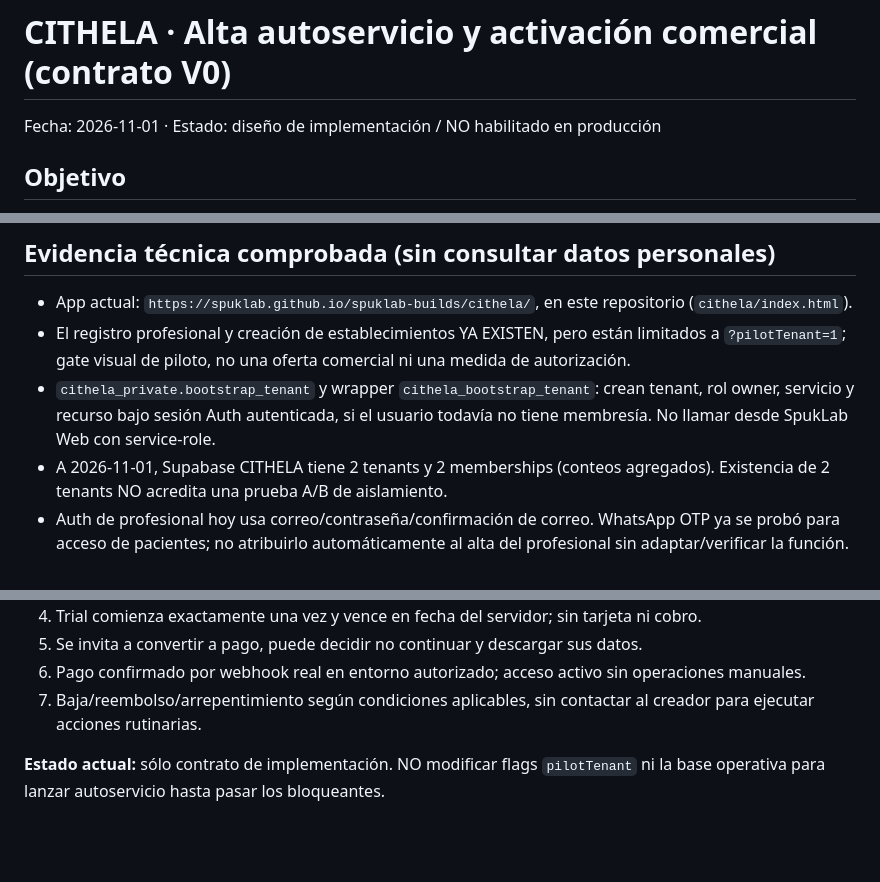
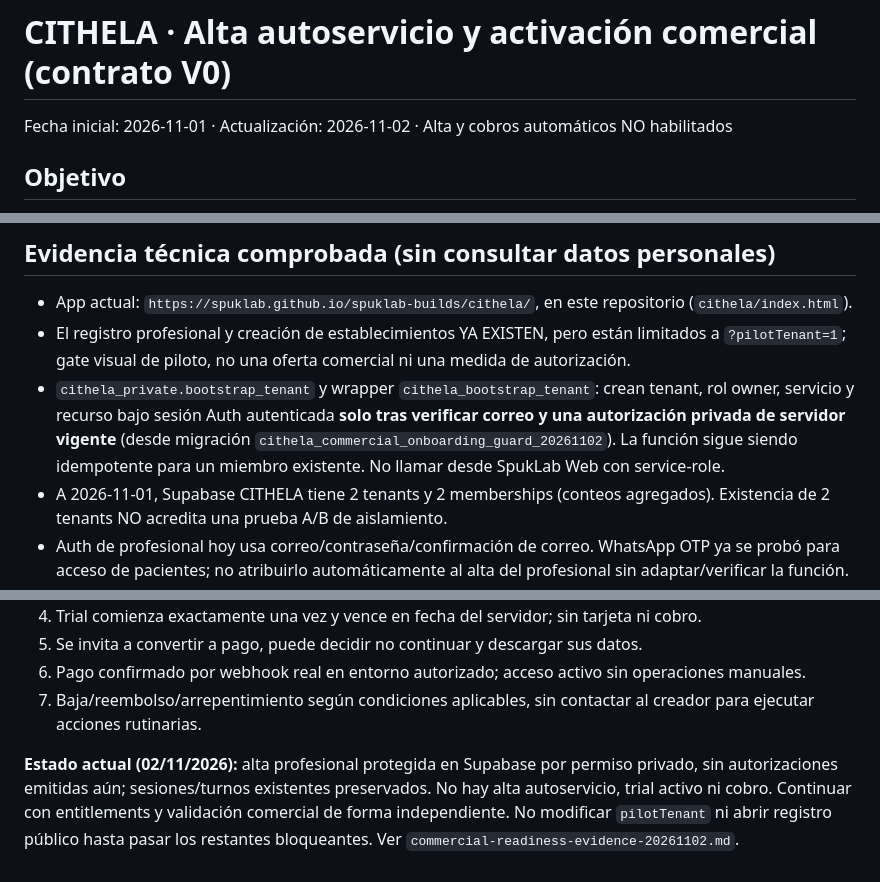
Before and after one commit to SpukLab/spuklab-builds, a Markdown page: cithela/docs/selfservice-commercial-onboarding-20261101.md, 3 parts joined by grey strips. GitHub-like rendering; blank space fills up the shorter version.

Commit message:
docs(cithela): synchronize selfservice contract with active guarded bootstrap

```diff
--- a/cithela/docs/selfservice-commercial-onboarding-20261101.md
+++ b/cithela/docs/selfservice-commercial-onboarding-20261101.md
@@ -1,5 +1,5 @@
 # CITHELA · Alta autoservicio y activación comercial (contrato V0)
-Fecha: 2026-11-01 · Estado: diseño de implementación / NO habilitado en producción
+Fecha inicial: 2026-11-01 · Actualización: 2026-11-02 · Alta y cobros automáticos NO habilitados
 
 ## Objetivo
 Cliente que llega desde SpukLab Web → resuelve dudas frecuentes SIN IA → conoce planes → verifica identidad profesional → crea un establecimiento aislado → configura agenda → comienza una prueba gratuita → decide pagar ARS 18.000/mes (precio propuesto; impuestos/condiciones por verificar) → mantiene acceso según su suscripción. Sin intervención humana habitual. Soporte humano para excepciones.
@@ -7,7 +7,7 @@ Cliente que llega desde SpukLab Web → resuelve dudas frecuentes SIN IA → con
 ## Evidencia técnica comprobada (sin consultar datos personales)
 - App actual: `https://spuklab.github.io/spuklab-builds/cithela/`, en este repositorio (`cithela/index.html`).
 - El registro profesional y creación de establecimientos YA EXISTEN, pero están limitados a `?pilotTenant=1`; gate visual de piloto, no una oferta comercial ni una medida de autorización.
-- `cithela_private.bootstrap_tenant` y wrapper `cithela_bootstrap_tenant`: crean tenant, rol owner, servicio y recurso bajo sesión Auth autenticada, si el usuario todavía no tiene membresía. No llamar desde SpukLab Web con service-role.
+- `cithela_private.bootstrap_tenant` y wrapper `cithela_bootstrap_tenant`: crean tenant, rol owner, servicio y recurso bajo sesión Auth autenticada **solo tras verificar correo y una autorización privada de servidor vigente** (desde migración `cithela_commercial_onboarding_guard_20261102`). La función sigue siendo idempotente para un miembro existente. No llamar desde SpukLab Web con service-role.
 - A 2026-11-01, Supabase CITHELA tiene 2 tenants y 2 memberships (conteos agregados). Existencia de 2 tenants NO acredita una prueba A/B de aislamiento.
 - Auth de profesional hoy usa correo/contraseña/confirmación de correo. WhatsApp OTP ya se probó para acceso de pacientes; no atribuirlo automáticamente al alta del profesional sin adaptar/verificar la función.
 - Sin tabla de suscripciones comerciales/entitlements en CITHELA; no activar planes a partir de parámetros URL o del navegador.
@@ -66,4 +66,4 @@ Entitlement: `organization_id, tenant_id, product='cithela', plan_id, subscripti
 6. Pago confirmado por webhook real en entorno autorizado; acceso activo sin operaciones manuales.
 7. Baja/reembolso/arrepentimiento según condiciones aplicables, sin contactar al creador para ejecutar acciones rutinarias.
 
-**Estado actual:** sólo contrato de implementación. NO modificar flags `pilotTenant` ni la base operativa para lanzar autoservicio hasta pasar los bloqueantes.
+**Estado actual (02/11/2026):** alta profesional protegida en Supabase por permiso privado, sin autorizaciones emitidas aún; sesiones/turnos existentes preservados. No hay alta autoservicio, trial activo ni cobro. Continuar con entitlements y validación comercial de forma independiente. No modificar `pilotTenant` ni abrir registro público hasta pasar los restantes bloqueantes. Ver `commercial-readiness-evidence-20261102.md`.
```
